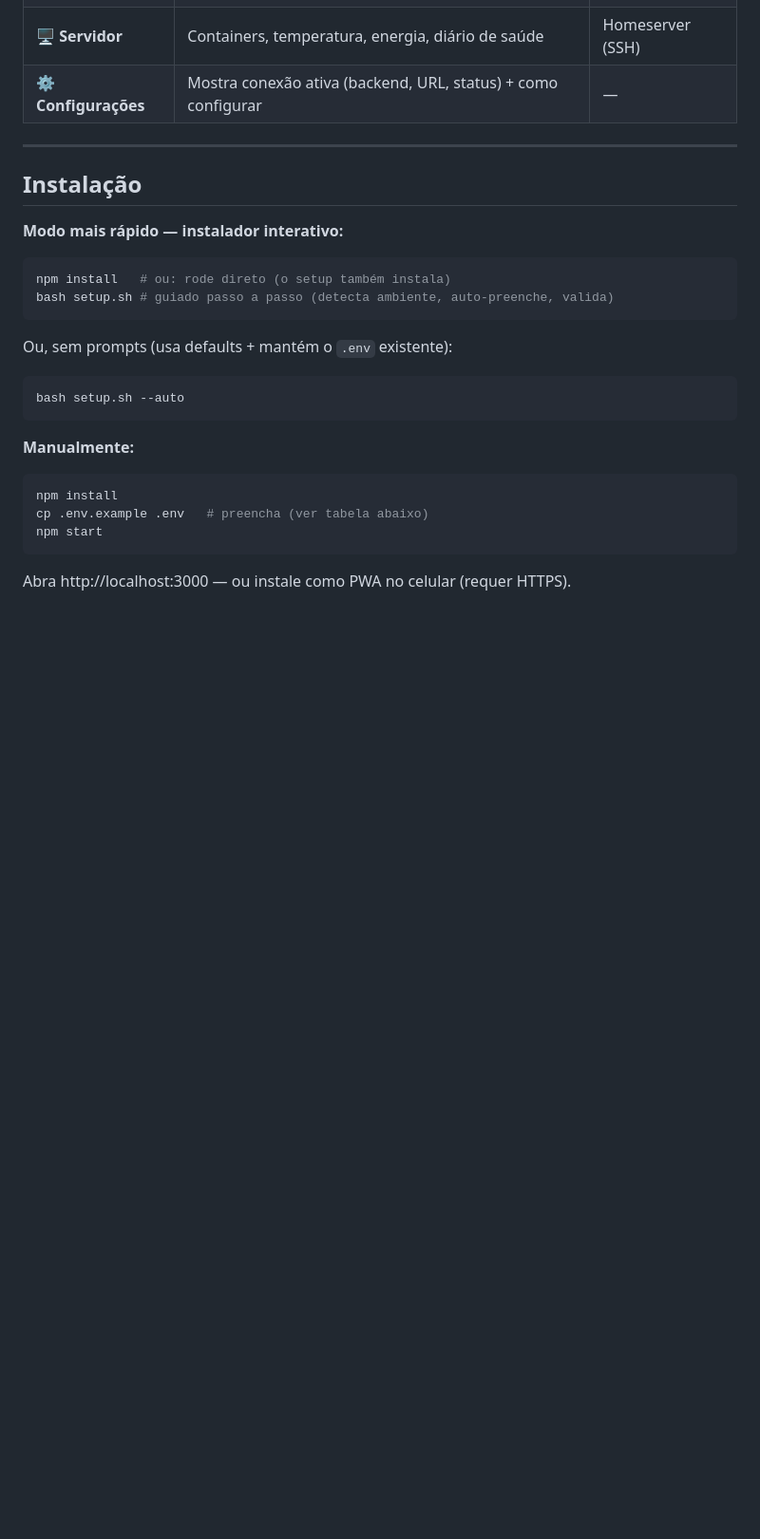
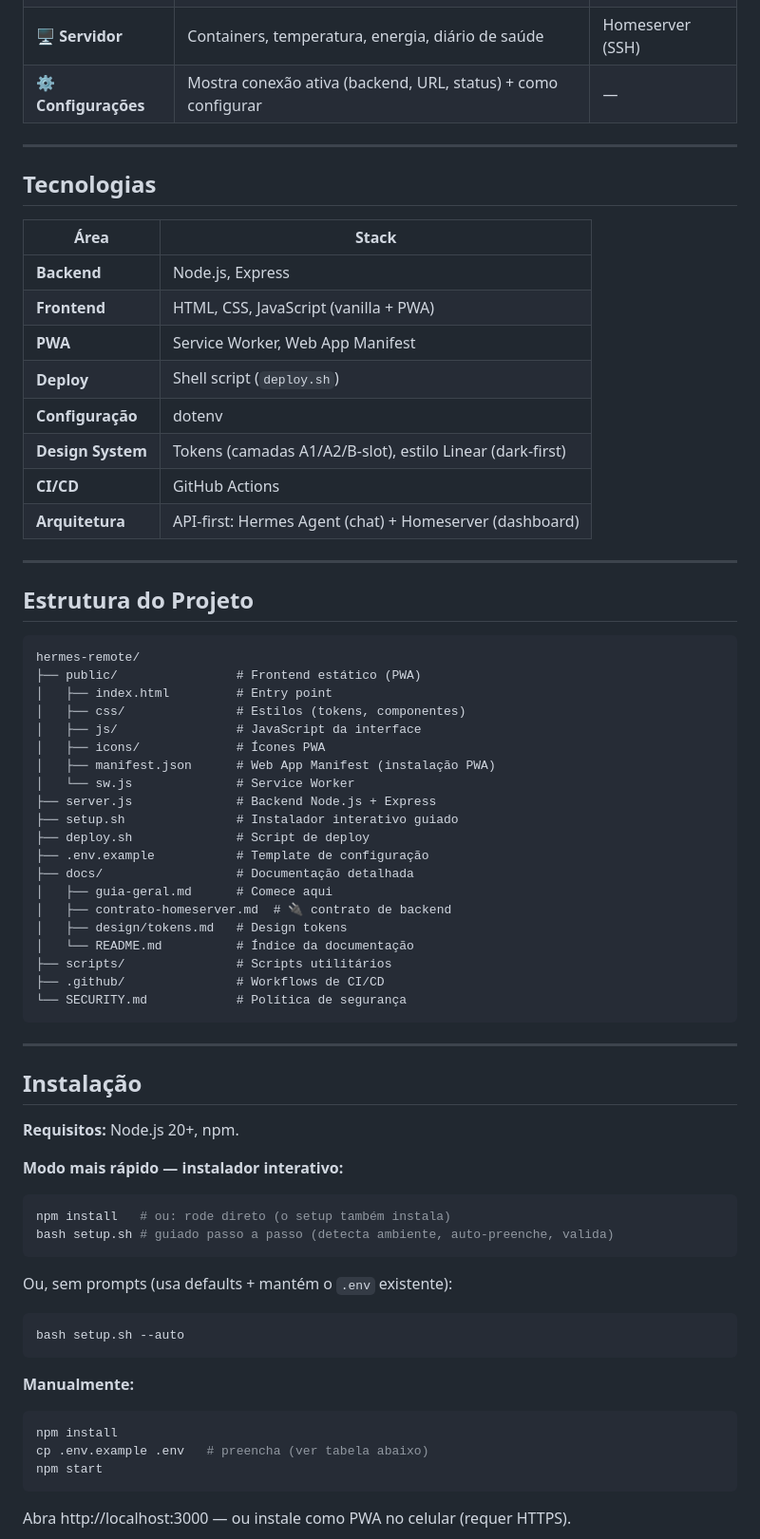
Before and after one commit to jotatw/hermes-remote, a Markdown page: README.md, the part around one of its changes. Shown at 95% size. Rendered like a GitHub page; blank space fills up the shorter version.

Commit message:
docs: standardize README with Objetivo/Dependências/Tecnologias/Estrutura/Status

````diff
--- a/README.md
+++ b/README.md
@@ -62,7 +71,51 @@ Tailscale/HTTPS ───────────────────► Ins
 
 ---
 
+## Tecnologias
+
+| Área | Stack |
+|------|-------|
+| **Backend** | Node.js, Express |
+| **Frontend** | HTML, CSS, JavaScript (vanilla + PWA) |
+| **PWA** | Service Worker, Web App Manifest |
+| **Deploy** | Shell script (`deploy.sh`) |
+| **Configuração** | dotenv |
+| **Design System** | Tokens (camadas A1/A2/B-slot), estilo Linear (dark-first) |
+| **CI/CD** | GitHub Actions |
+| **Arquitetura** | API-first: Hermes Agent (chat) + Homeserver (dashboard) |
+
+---
+
+## Estrutura do Projeto
+
+```
+hermes-remote/
+├── public/                # Frontend estático (PWA)
+│   ├── index.html         # Entry point
+│   ├── css/               # Estilos (tokens, componentes)
+│   ├── js/                # JavaScript da interface
+│   ├── icons/             # Ícones PWA
+│   ├── manifest.json      # Web App Manifest (instalação PWA)
+│   └── sw.js              # Service Worker
+├── server.js              # Backend Node.js + Express
+├── setup.sh               # Instalador interativo guiado
+├── deploy.sh              # Script de deploy
+├── .env.example           # Template de configuração
+├── docs/                  # Documentação detalhada
+│   ├── guia-geral.md      # Comece aqui
+│   ├── contrato-homeserver.md  # 🔌 contrato de backend
+│   ├── design/tokens.md   # Design tokens
+│   └── README.md          # Índice da documentação
+├── scripts/               # Scripts utilitários
+├── .github/               # Workflows de CI/CD
+└── SECURITY.md            # Política de segurança
+```
+
+---
+
 ## Instalação
+
+**Requisitos:** Node.js 20+, npm.
 
 **Modo mais rápido — instalador interativo:**
 
````
Also changed, not shown: other parts of README.md (+39 -19 lines).
